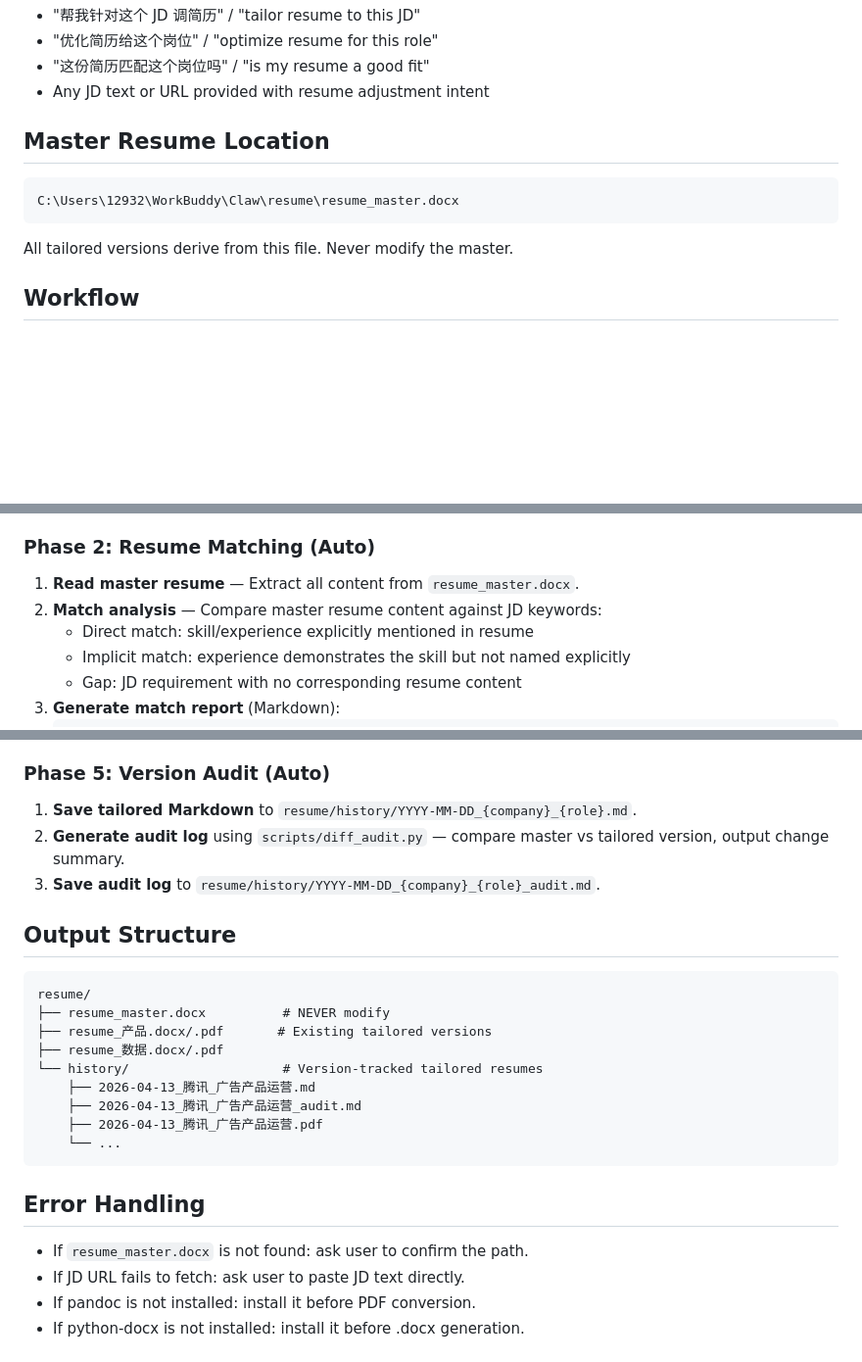
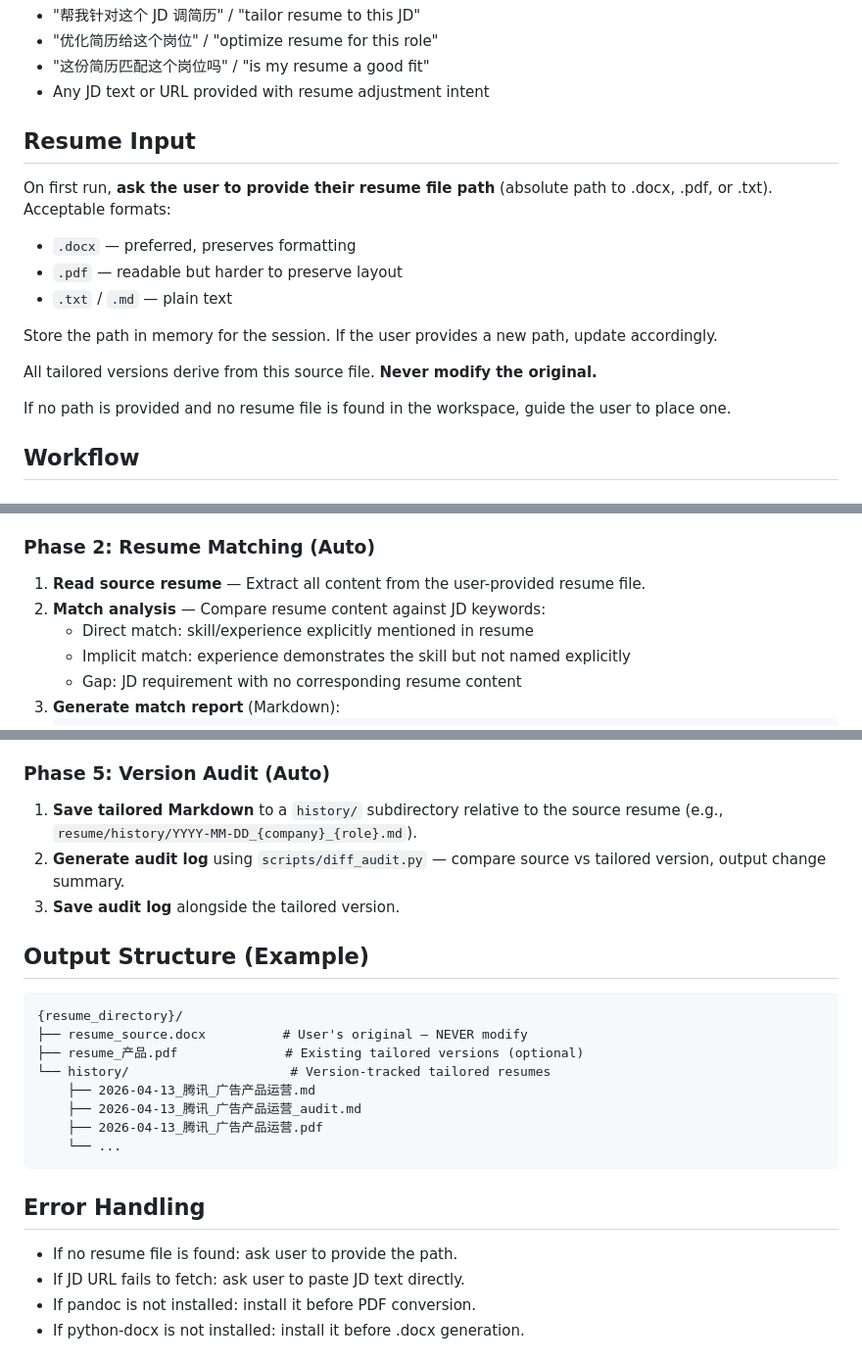
Before and after one commit to dmlin7777777/personal-efficiency-enhancing-skills, a Markdown page: resume-tailor/SKILL.md, 3 parts joined by grey strips. Shown at 98% size. GitHub-like rendering; blank space fills up the shorter version.

Commit message:
fix: remove hardcoded resume path, support user-provided resume file

````diff
--- a/resume-tailor/SKILL.md
+++ b/resume-tailor/SKILL.md
@@ -14,13 +14,18 @@ Analyze a job description and tailor the master resume to match, with interactiv
 - "这份简历匹配这个岗位吗" / "is my resume a good fit"
 - Any JD text or URL provided with resume adjustment intent
 
-## Master Resume Location
+## Resume Input
 
-```
-C:\Users\12932\WorkBuddy\Claw\resume\resume_master.docx
-```
+On first run, **ask the user to provide their resume file path** (absolute path to .docx, .pdf, or .txt). Acceptable formats:
+- `.docx` — preferred, preserves formatting
+- `.pdf` — readable but harder to preserve layout
+- `.txt` / `.md` — plain text
 
-All tailored versions derive from this file. Never modify the master.
+Store the path in memory for the session. If the user provides a new path, update accordingly.
+
+All tailored versions derive from this source file. **Never modify the original.**
+
+If no path is provided and no resume file is found in the workspace, guide the user to place one.
 
 ## Workflow
 
@@ -38,8 +43,8 @@ All tailored versions derive from this file. Never modify the master.
 
 ### Phase 2: Resume Matching (Auto)
 
-1. **Read master resume** — Extract all content from `resume_master.docx`.
-2. **Match analysis** — Compare master resume content against JD keywords:
+1. **Read source resume** — Extract all content from the user-provided resume file.
+2. **Match analysis** — Compare resume content against JD keywords:
    - Direct match: skill/experience explicitly mentioned in resume
    - Implicit match: experience demonstrates the skill but not named explicitly
    - Gap: JD requirement with no corresponding resume content
@@ -82,18 +87,17 @@ For each checkpoint, present the question clearly, wait for user response, then
 
 ### Phase 5: Version Audit (Auto)
 
-1. **Save tailored Markdown** to `resume/history/YYYY-MM-DD_{company}_{role}.md`.
-2. **Generate audit log** using `scripts/diff_audit.py` — compare master vs tailored version, output change summary.
-3. **Save audit log** to `resume/history/YYYY-MM-DD_{company}_{role}_audit.md`.
+1. **Save tailored Markdown** to a `history/` subdirectory relative to the source resume (e.g., `resume/history/YYYY-MM-DD_{company}_{role}.md`).
+2. **Generate audit log** using `scripts/diff_audit.py` — compare source vs tailored version, output change summary.
+3. **Save audit log** alongside the tailored version.
 
-## Output Structure
+## Output Structure (Example)
 
 ```
-resume/
-├── resume_master.docx          # NEVER modify
-├── resume_产品.docx/.pdf       # Existing tailored versions
-├── resume_数据.docx/.pdf
-└── history/                    # Version-tracked tailored resumes
+{resume_directory}/
+├── resume_source.docx          # User's original — NEVER modify
+├── resume_产品.pdf              # Existing tailored versions (optional)
+└── history/                     # Version-tracked tailored resumes
     ├── 2026-04-13_腾讯_广告产品运营.md
     ├── 2026-04-13_腾讯_广告产品运营_audit.md
     ├── 2026-04-13_腾讯_广告产品运营.pdf
@@ -102,7 +106,7 @@ resume/
 
 ## Error Handling
 
-- If `resume_master.docx` is not found: ask user to confirm the path.
+- If no resume file is found: ask user to provide the path.
 - If JD URL fails to fetch: ask user to paste JD text directly.
 - If pandoc is not installed: install it before PDF conversion.
 - If python-docx is not installed: install it before .docx generation.
````
Also changed, not shown: other parts of resume-tailor/SKILL.md (+1 -1 lines).
